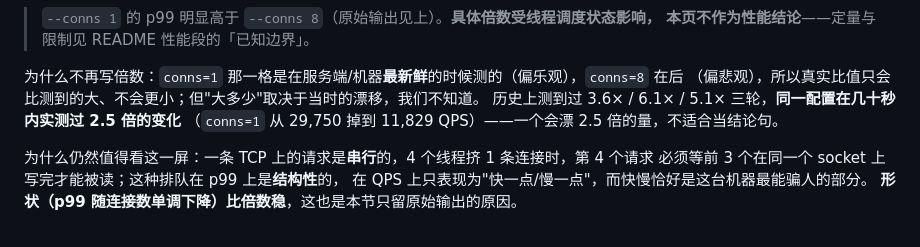
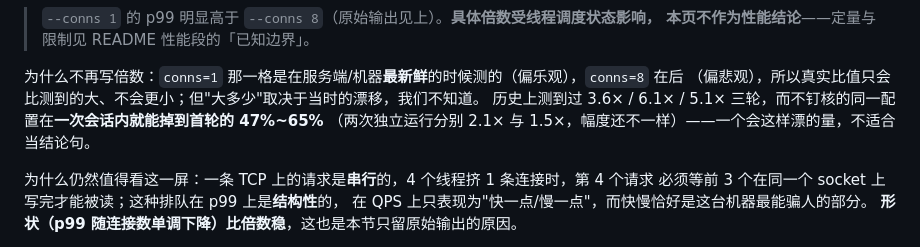
Before and after one commit to CJQ0304/qzrpc, a Markdown page: docs/06-demo.md, the part around the change. Rendered like a GitHub page.

Commit message:
06-demo: same replacement in the Step 5/6 explanation (no more numbers from the withdrawn run)

```diff
--- a/docs/06-demo.md
+++ b/docs/06-demo.md
@@ -186,8 +186,8 @@ SMOKE OK calls=50 ok=50 fail=0 instances=1 ms=860.3
 
 为什么不再写倍数：`conns=1` 那一格是在服务端/机器**最新鲜**的时候测的（偏乐观），`conns=8` 在后
 （偏悲观），所以真实比值只会比测到的大、不会更小；但"大多少"取决于当时的漂移，我们不知道。
-历史上测到过 3.6× / 6.1× / 5.1× 三轮，**同一配置在几十秒内实测过 2.5 倍的变化**
-（`conns=1` 从 29,750 掉到 11,829 QPS）——一个会漂 2.5 倍的量，不适合当结论句。
+历史上测到过 3.6× / 6.1× / 5.1× 三轮，而不钉核的同一配置在**一次会话内就能掉到首轮的 47%~65%**
+（两次独立运行分别 2.1× 与 1.5×，幅度还不一样）——一个会这样漂的量，不适合当结论句。
 
 为什么仍然值得看这一屏：一条 TCP 上的请求是**串行**的，4 个线程挤 1 条连接时，第 4 个请求
 必须等前 3 个在同一个 socket 上写完才能被读；这种排队在 p99 上是**结构性**的，
```
